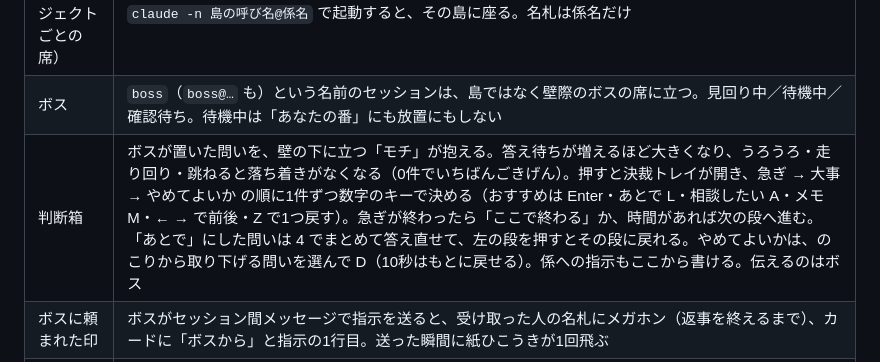
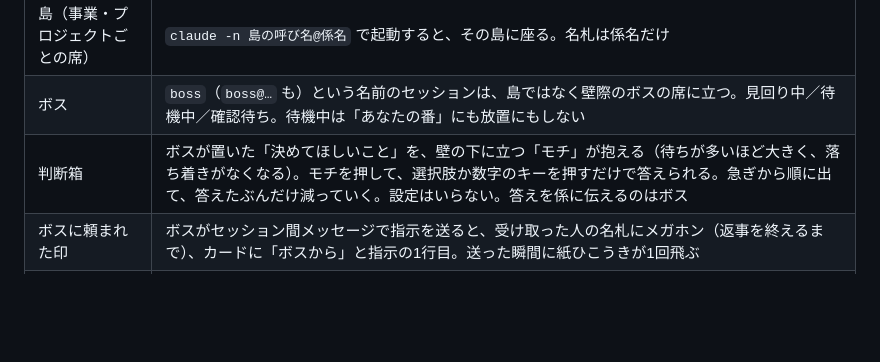
Before and after one commit to jose-sugisawa/claude-office, a Markdown page: docs/features.md, the part around the change. GitHub-like rendering; blank space fills up the shorter version.

```diff
--- a/docs/features.md
+++ b/docs/features.md
@@ -14,7 +14,7 @@ Claude Code のセッションを、ドット絵のオフィスに並べて見
 | 3つの状態 | 作業中（タイピング）／あなたの番（返事が来た・許可などの確認待ち。手を挙げて跳ねる）／放置（返事から30分。居眠り）。閉じたセッションはすぐ退出します |
 | 島（事業・プロジェクトごとの席） | `claude -n 島の呼び名@係名` で起動すると、その島に座る。名札は係名だけ |
 | ボス | `boss`（`boss@…` も）という名前のセッションは、島ではなく壁際のボスの席に立つ。見回り中／待機中／確認待ち。待機中は「あなたの番」にも放置にもしない |
-| 判断箱 | ボスが置いた問いを、壁の下に立つ「モチ」が抱える。答え待ちが増えるほど大きくなり、うろうろ・走り回り・跳ねると落ち着きがなくなる（0件でいちばんごきげん）。押すと決裁トレイが開き、急ぎ → 大事 → やめてよいか の順に1件ずつ数字のキーで決める（おすすめは Enter・あとで L・相談したい A・メモ M・← → で前後・Z で1つ戻す）。急ぎが終わったら「ここで終わる」か、時間があれば次の段へ進む。「あとで」にした問いは 4 でまとめて答え直せて、左の段を押すとその段に戻れる。やめてよいかは、のこりから取り下げる問いを選んで D（10秒はもとに戻せる）。係への指示もここから書ける。伝えるのはボス |
+| 判断箱 | ボスが置いた「決めてほしいこと」を、壁の下に立つ「モチ」が抱える（待ちが多いほど大きく、落ち着きがなくなる）。モチを押して、選択肢か数字のキーを押すだけで答えられる。急ぎから順に出て、答えたぶんだけ減っていく。設定はいらない。答えを係に伝えるのはボス |
 | ボスに頼まれた印 | ボスがセッション間メッセージで指示を送ると、受け取った人の名札にメガホン（返事を終えるまで）、カードに「ボスから」と指示の1行目。送った瞬間に紙ひこうきが1回飛ぶ |
 | ホワイトボード | 「あなたの番」の人を、待たせている長い順に並べる。最後の返事の1行目つき。10分を超えたらオレンジ |
 | 吹き出し | 作業中の時間、返事の書き出し2行、確認待ち、放置の時間 |
```
Also changed, not shown: README.ja.md (+3 -2 lines), README.md (+3 -2 lines), docs/hero.png, docs/screenshot.png.
